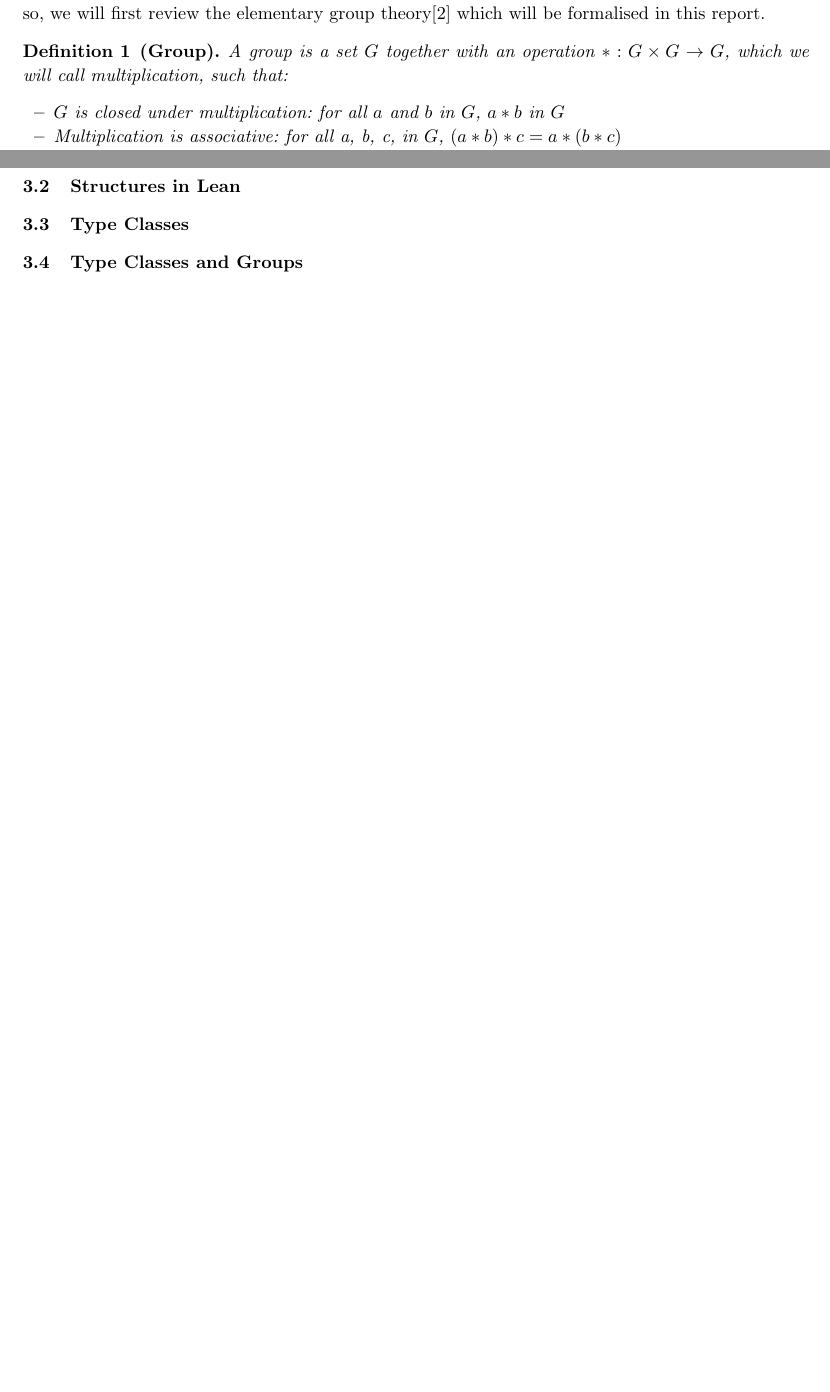
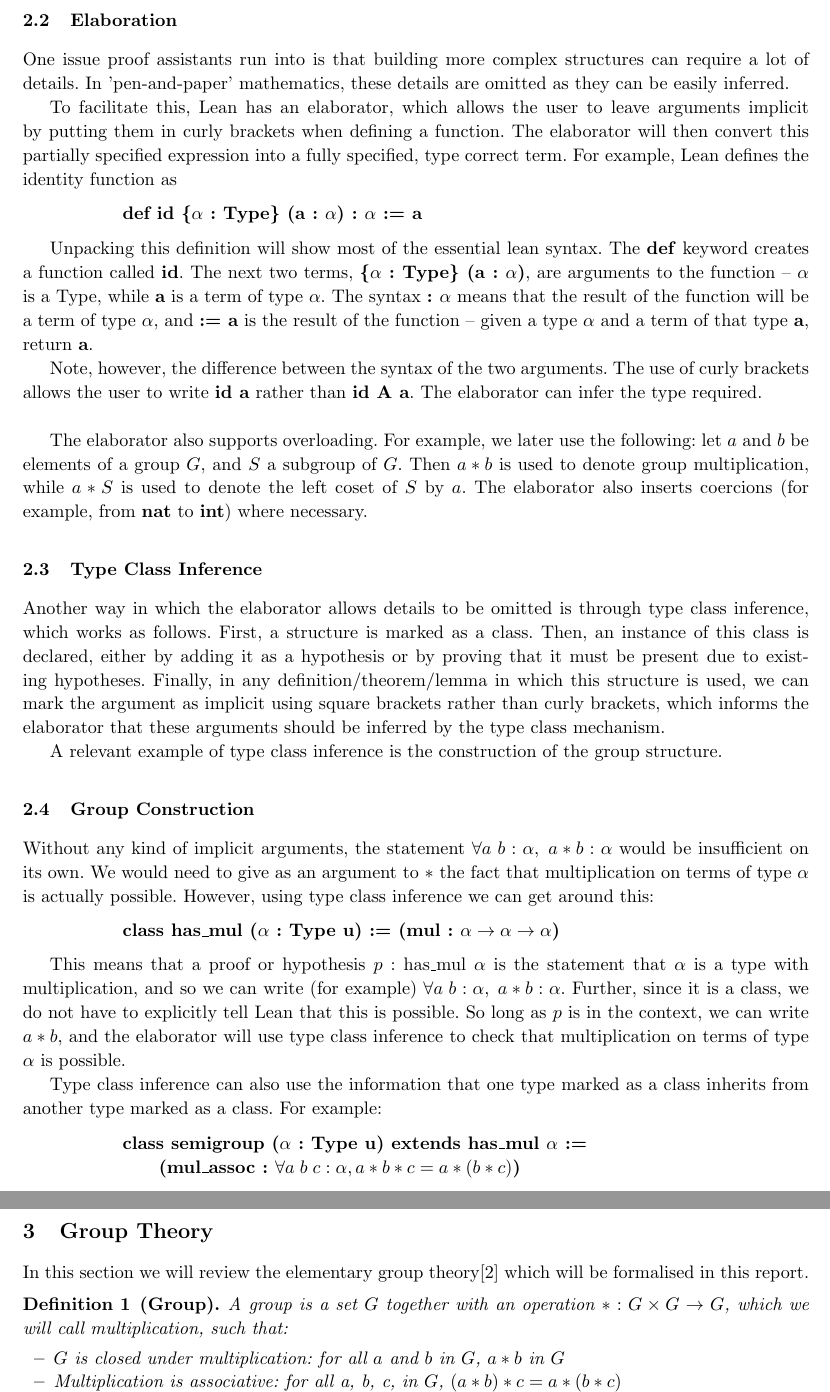
Before and after one commit to semorrison/2017-summer-students, a LaTeX paper (Mitchell/Report.tex): two parts of pages 2 and 4 of 4 before the commit and two parts of pages 3 and 4 of 5 after it, joined at a grey line, cut at the place of the change, the shorter picture padded with empty space. Compiled offline with pdfLaTeX.

Commit message:
Type Class Inference

```diff
--- a/Mitchell/Report.tex
+++ b/Mitchell/Report.tex
@@ -114,6 +146,48 @@
+\subsection{Elaboration}
+
+One issue proof assistants run into is that building more complex structures can require a lot of details. In 'pen-and-paper' mathematics, these details are omitted as they can be easily inferred.
+
+To facilitate this, Lean has an elaborator, which allows the user to leave arguments implicit by putting them in curly brackets when defining a function. The elaborator will then convert this partially specified expression into a fully specified, type correct term. For example, Lean defines the identity function as
+
+\vspace{2 mm}
+\hspace{4 em}\textbf{def id \{$\a$ : Type\} (a : $\a$) : $\a$ := a}
+\vspace{2 mm}
+
+Unpacking this definition will show most of the essential lean syntax. The \textbf{def} keyword creates a function called \textbf{id}. The next two terms, \textbf{\{$\a$ : Type\} (a : $\a$)}, are arguments to the function -- $\a$ is a Type, while \textbf{a} is a term of type $\a$. The syntax \textbf{: $\a$} means that the result of the function will be a term of type $\a$, and \textbf{:= a} is the result of the function -- given a type $\a$ and a term of that type \textbf{a}, return \textbf{a}.
+
+Note, however, the difference between the syntax of the two arguments. The use of curly brackets allows the user to write \textbf{id a} rather than \textbf{id A a}. The elaborator can infer the type required.\\
+
+The elaborator also supports overloading. For example, we later use the following: let $a$ and $b$ be elements of a group $G$, and $S$ a subgroup of $G$. Then $a*b$ is used to denote group multiplication, while $a * S$ is used to denote the left coset of $S$ by $a$. The elaborator also inserts coercions (for example, from \textbf{nat} to \textbf{int}) where necessary.
+
+\subsection{Type Class Inference}
+
+Another way in which the elaborator allows details to be omitted is through type class inference, which works as follows. First, a structure is marked as a class. Then, an instance of this class is declared, either by adding it as a hypothesis or by proving that it must be present due to existing hypotheses. Finally, in any definition/theorem/lemma in which this structure is used, we can mark the argument as implicit using square brackets rather than curly brackets, which informs the elaborator that these arguments should be inferred by the type class mechanism.
+
+A relevant example of type class inference is the construction of the group structure.
+
+\subsection{Group Construction}
+
+Without any kind of implicit arguments, the statement $\forall a\; b : \a,\; a*b : \a$ would be insufficient on its own. We would need to give as an argument to $*$ the fact that multiplication on terms of type $\a$ is actually possible. However, using type class inference we can get around this:
+
+\vspace{2 mm}
+\hspace{4 em}\textbf{class has\_mul ($\a$ : Type u) := (mul : $\a \to \a \to \a$)}
+\vspace{2 mm}
+
+This means that a proof or hypothesis $p$ : has\_mul $\a$ is the statement that $\a$ is a type with multiplication, and so we can write (for example) $\forall a\; b : \a,\; a*b : \a$. Further, since it is a class, we do not have to explicitly tell Lean that this is possible. So long as $p$ is in the context, we can write $a * b$, and the elaborator will use type class inference to check that multiplication on terms of type $\a$ is possible.
+
+Type class inference can also use the information that one type marked as a class inherits from another type marked as a class. For example:
+
+\vspace{2 mm}
+\hspace{4 em}\textbf{class semigroup ($\a$ : Type u) extends has\_mul $\a$
+ := }
+
+\hspace{6 em}\textbf{(mul\_assoc : $\forall a\; b\; c : \a, a * b * c = a * (b * c)$)}
+\vspace{2 mm}
+
+
 \section{Group Theory}
 
-The next section describes Lean in more detail. In order to have more relevant examples when doing so, we will first review the elementary group theory\cite{artin} which will be formalised in this report.
+In this section we will review the elementary group theory\cite{artin} which will be formalised in this report.
 
 \begin{definition}[Group]
 A group is a set $G$ together with an operation $* : G \times G \to G$, which we will call multiplication, such that:
@@ -224,8 +265,3 @@
-\subsection{Structures in Lean}
-
-\subsection{Type Classes}
-
-\subsection{Type Classes and Groups}
 
 \section{Homomorphisms}
 
```
Also changed, not shown: Mitchell/Report.tex (71 more changed lines).
